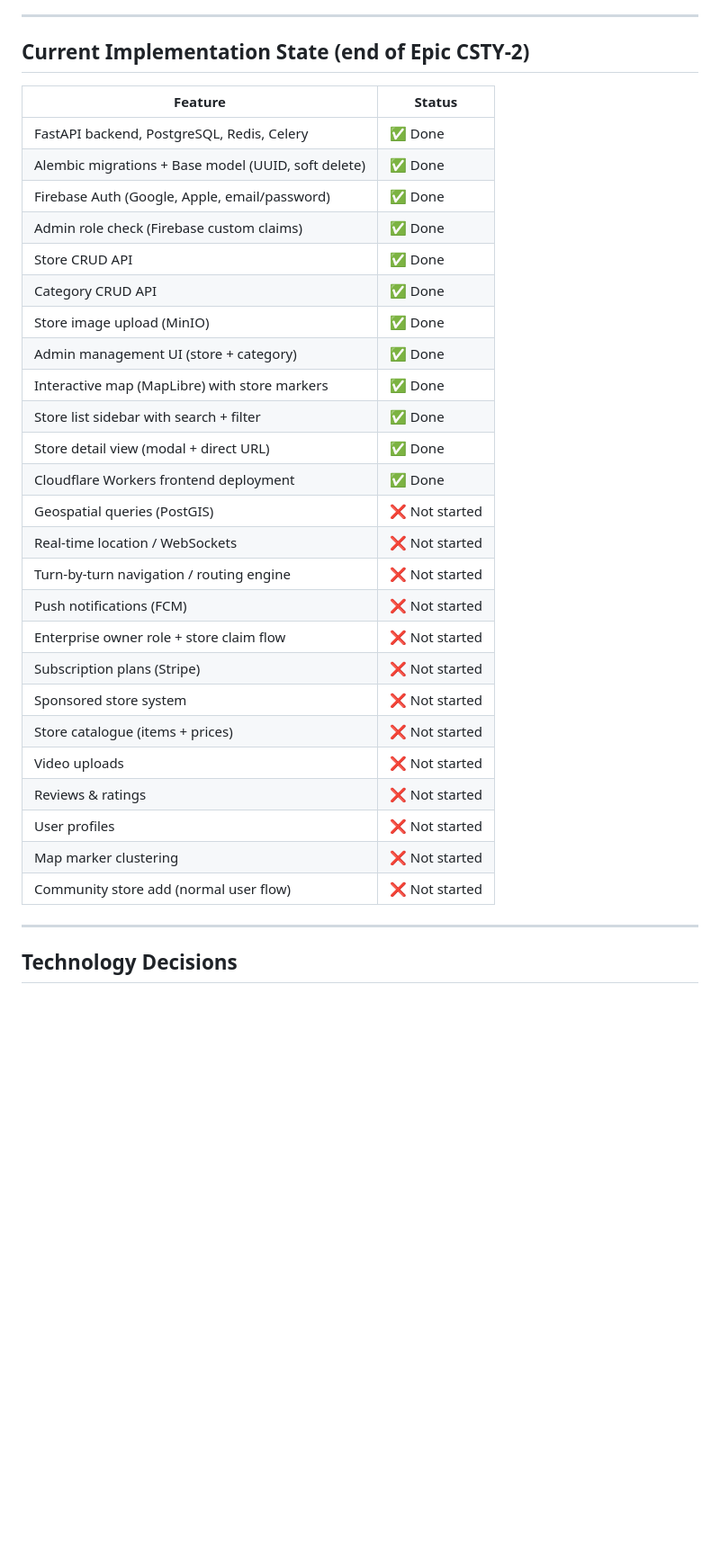
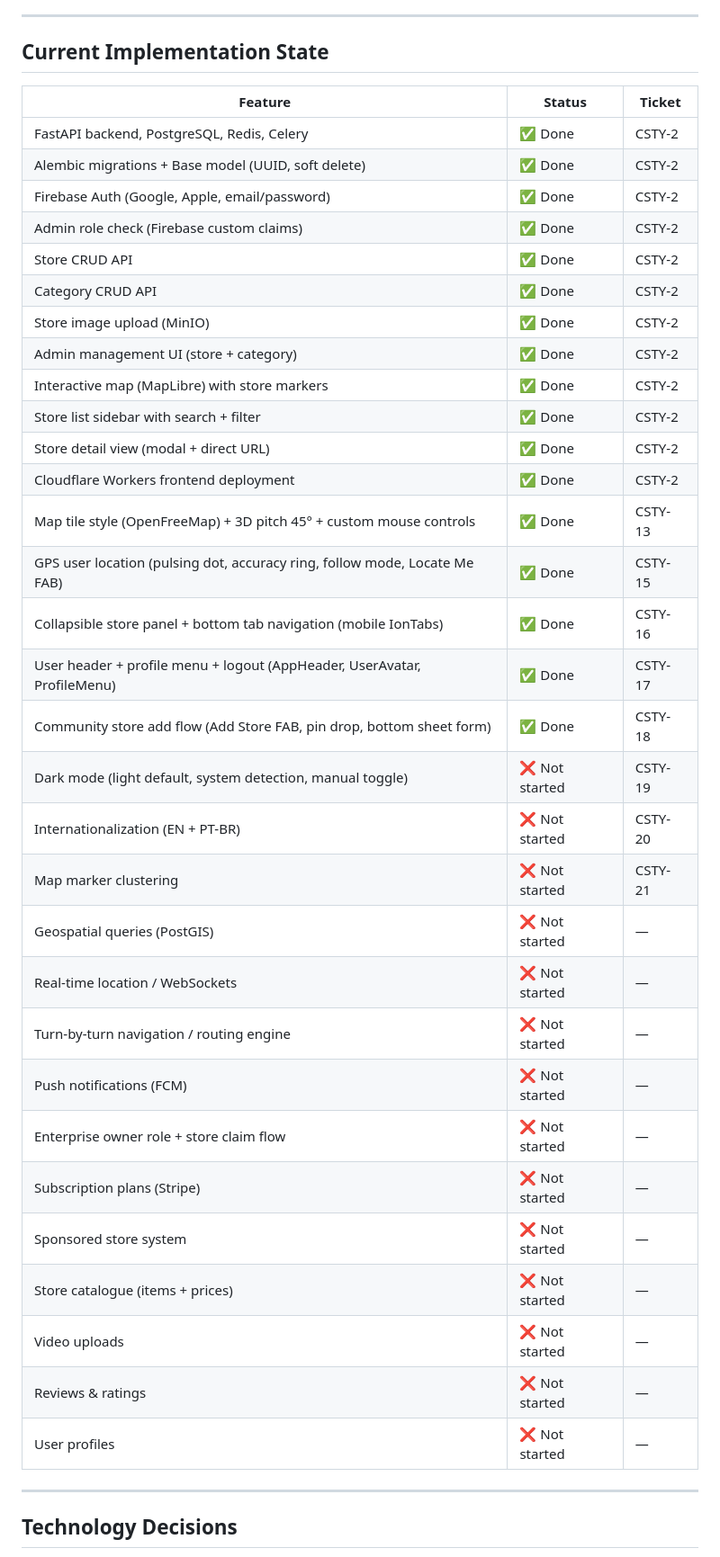
Before and after one commit to leo-alves7/curiosity-platform, a Markdown page: .claude/PROJECT_VISION.md, the part around one of its changes. Shown at 90% size. Drawn GitHub-style; blank space fills up the shorter version.

```diff
--- a/.claude/PROJECT_VISION.md
+++ b/.claude/PROJECT_VISION.md
@@ -80,35 +80,41 @@ The app is community-powered: any user can add a store they found. Store owners
 
 ---
 
-## Current Implementation State (end of Epic CSTY-2)
+## Current Implementation State
 
-| Feature | Status |
-|---|---|
-| FastAPI backend, PostgreSQL, Redis, Celery | ✅ Done |
-| Alembic migrations + Base model (UUID, soft delete) | ✅ Done |
-| Firebase Auth (Google, Apple, email/password) | ✅ Done |
-| Admin role check (Firebase custom claims) | ✅ Done |
-| Store CRUD API | ✅ Done |
-| Category CRUD API | ✅ Done |
-| Store image upload (MinIO) | ✅ Done |
-| Admin management UI (store + category) | ✅ Done |
-| Interactive map (MapLibre) with store markers | ✅ Done |
-| Store list sidebar with search + filter | ✅ Done |
-| Store detail view (modal + direct URL) | ✅ Done |
-| Cloudflare Workers frontend deployment | ✅ Done |
-| Geospatial queries (PostGIS) | ❌ Not started |
-| Real-time location / WebSockets | ❌ Not started |
-| Turn-by-turn navigation / routing engine | ❌ Not started |
-| Push notifications (FCM) | ❌ Not started |
-| Enterprise owner role + store claim flow | ❌ Not started |
-| Subscription plans (Stripe) | ❌ Not started |
-| Sponsored store system | ❌ Not started |
-| Store catalogue (items + prices) | ❌ Not started |
-| Video uploads | ❌ Not started |
-| Reviews & ratings | ❌ Not started |
-| User profiles | ❌ Not started |
-| Map marker clustering | ❌ Not started |
-| Community store add (normal user flow) | ❌ Not started |
+| Feature | Status | Ticket |
+|---|---|---|
+| FastAPI backend, PostgreSQL, Redis, Celery | ✅ Done | CSTY-2 |
+| Alembic migrations + Base model (UUID, soft delete) | ✅ Done | CSTY-2 |
+| Firebase Auth (Google, Apple, email/password) | ✅ Done | CSTY-2 |
+| Admin role check (Firebase custom claims) | ✅ Done | CSTY-2 |
+| Store CRUD API | ✅ Done | CSTY-2 |
+| Category CRUD API | ✅ Done | CSTY-2 |
+| Store image upload (MinIO) | ✅ Done | CSTY-2 |
+| Admin management UI (store + category) | ✅ Done | CSTY-2 |
+| Interactive map (MapLibre) with store markers | ✅ Done | CSTY-2 |
+| Store list sidebar with search + filter | ✅ Done | CSTY-2 |
+| Store detail view (modal + direct URL) | ✅ Done | CSTY-2 |
+| Cloudflare Workers frontend deployment | ✅ Done | CSTY-2 |
+| Map tile style (OpenFreeMap) + 3D pitch 45° + custom mouse controls | ✅ Done | CSTY-13 |
+| GPS user location (pulsing dot, accuracy ring, follow mode, Locate Me FAB) | ✅ Done | CSTY-15 |
+| Collapsible store panel + bottom tab navigation (mobile IonTabs) | ✅ Done | CSTY-16 |
+| User header + profile menu + logout (AppHeader, UserAvatar, ProfileMenu) | ✅ Done | CSTY-17 |
+| Community store add flow (Add Store FAB, pin drop, bottom sheet form) | ✅ Done | CSTY-18 |
+| Dark mode (light default, system detection, manual toggle) | ❌ Not started | CSTY-19 |
+| Internationalization (EN + PT-BR) | ❌ Not started | CSTY-20 |
+| Map marker clustering | ❌ Not started | CSTY-21 |
+| Geospatial queries (PostGIS) | ❌ Not started | — |
+| Real-time location / WebSockets | ❌ Not started | — |
+| Turn-by-turn navigation / routing engine | ❌ Not started | — |
+| Push notifications (FCM) | ❌ Not started | — |
+| Enterprise owner role + store claim flow | ❌ Not started | — |
+| Subscription plans (Stripe) | ❌ Not started | — |
+| Sponsored store system | ❌ Not started | — |
+| Store catalogue (items + prices) | ❌ Not started | — |
+| Video uploads | ❌ Not started | — |
+| Reviews & ratings | ❌ Not started | — |
+| User profiles | ❌ Not started | — |
 
 ---
 
```
Also changed, not shown: other parts of .claude/PROJECT_VISION.md (+6 -6 lines), 1 other file.
